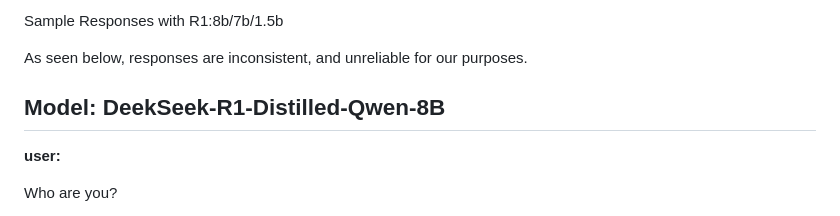
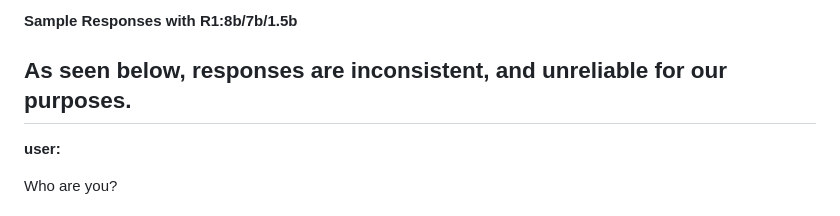
Before and after one commit to DerekY2/10X-AI, a Markdown page: R1_distilled_Qwen_8B.md, the part around the change. Rendered like a GitHub page.

Commit message:
updade sample output file

```diff
--- a/R1_distilled_Qwen_8B.md
+++ b/R1_distilled_Qwen_8B.md
@@ -1,8 +1,6 @@
-Sample Responses with R1:8b/7b/1.5b
+**Sample Responses with R1:8b/7b/1.5b**
 
 As seen below, responses are inconsistent, and unreliable for our purposes.
-
-Model: DeekSeek-R1-Distilled-Qwen-8B
 -------------
 
 **user:**
```
